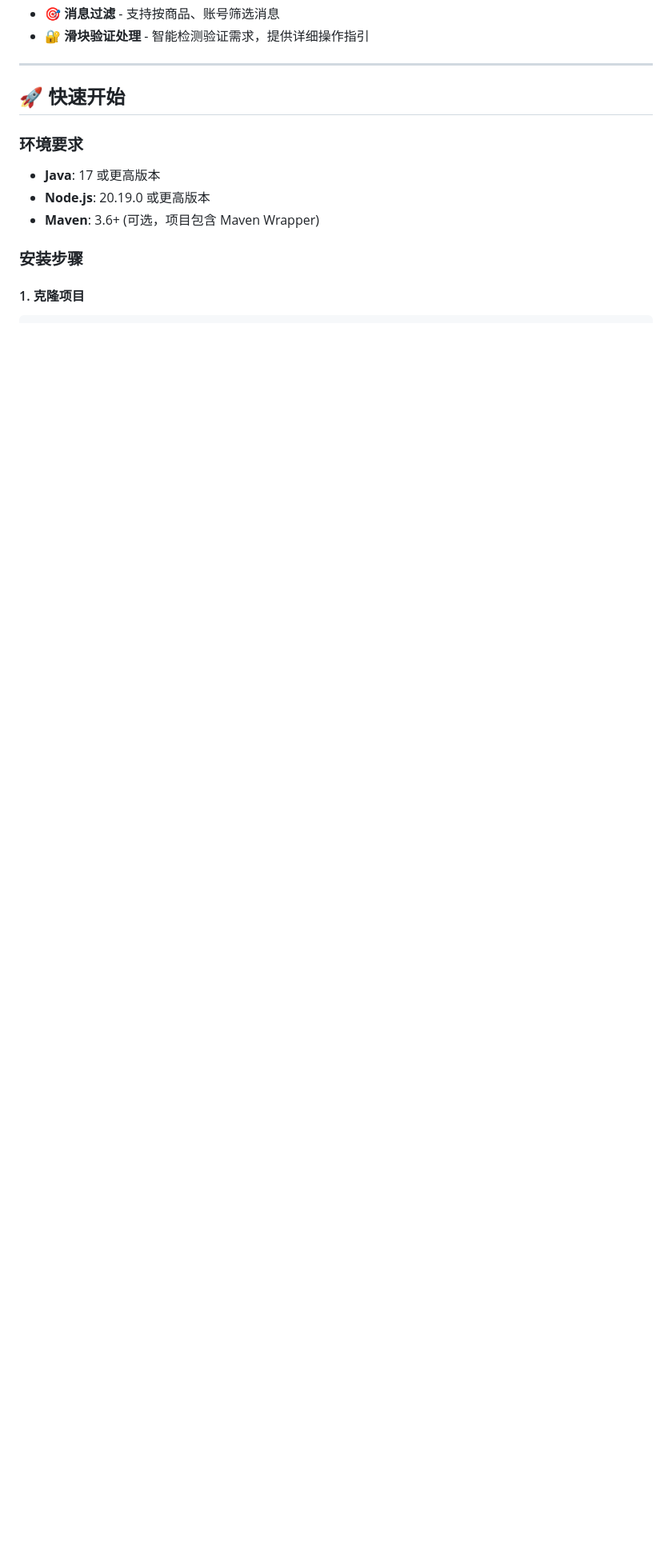
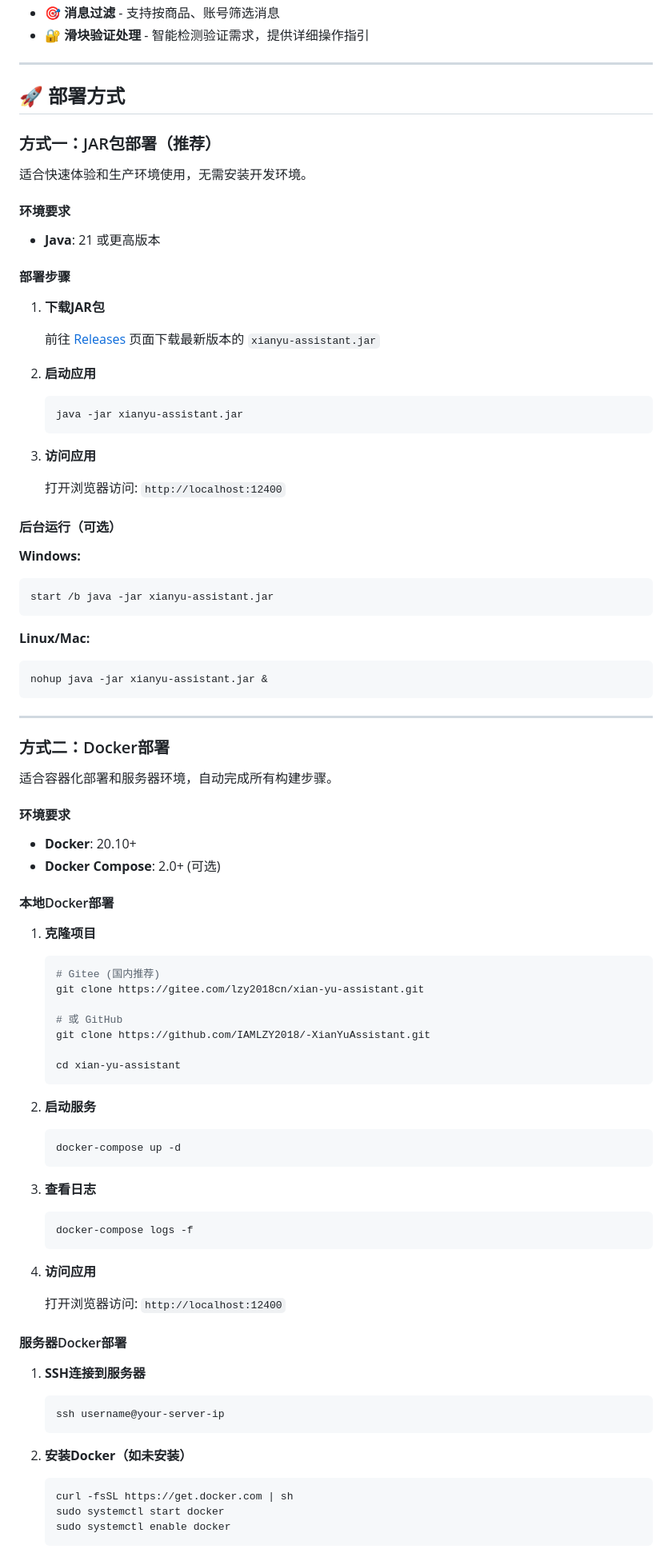
Before and after one commit to longyu065/XianYuAssistant, a Markdown page: README.md, the part around the change printed below. Shown: that part at 80% size. Drawn GitHub-style; blank space fills up the shorter version.

````diff
--- a/README.md
+++ b/README.md
@@ -77,14 +79,100 @@
 
 ---
 
-## 🚀 快速开始
+## 🚀 部署方式
 
-### 环境要求
+### 方式一：JAR包部署（推荐）
 
-- **Java**: 17 或更高版本
-- **Node.js**: 20.19.0 或更高版本
-- **Maven**: 3.6+ (可选，项目包含 Maven Wrapper)
+适合快速体验和生产环境使用，无需安装开发环境。
 
-### 安装步骤
+#### 环境要求
 
-#### 1. 克隆项目
+- **Java**: 21 或更高版本
+
+#### 部署步骤
+
+1. **下载JAR包**
+
+   前往 [Releases](https://github.com/IAMLZY2018/-XianYuAssistant/releases) 页面下载最新版本的 `xianyu-assistant.jar`
+
+
+
+2. **启动应用**
+
+   ```bash
+   java -jar xianyu-assistant.jar
+   ```
+
+3. **访问应用**
+
+   打开浏览器访问: `http://localhost:12400`
+
+#### 后台运行（可选）
+
+**Windows:**
+```bash
+start /b java -jar xianyu-assistant.jar
+```
+
+**Linux/Mac:**
+```bash
+nohup java -jar xianyu-assistant.jar &
+```
+
+---
+
+### 方式二：Docker部署
+
+适合容器化部署和服务器环境，自动完成所有构建步骤。
+
+#### 环境要求
+
+- **Docker**: 20.10+
+- **Docker Compose**: 2.0+ (可选)
+
+#### 本地Docker部署
+
+1. **克隆项目**
+
+   ```bash
+   # Gitee (国内推荐)
+   git clone https://gitee.com/lzy2018cn/xian-yu-assistant.git
+
+   # 或 GitHub
+   git clone https://github.com/IAMLZY2018/-XianYuAssistant.git
+
+   cd xian-yu-assistant
+   ```
+
+2. **启动服务**
+
+   ```bash
+   docker-compose up -d
+   ```
+
+3. **查看日志**
+
+   ```bash
+   docker-compose logs -f
+   ```
+
+4. **访问应用**
+
+   打开浏览器访问: `http://localhost:12400`
+
+#### 服务器Docker部署
+
+1. **SSH连接到服务器**
+
+   ```bash
+   ssh username@your-server-ip
+   ```
+
+2. **安装Docker（如未安装）**
+
+   ```bash
+   curl -fsSL https://get.docker.com | sh
+   sudo systemctl start docker
+   sudo systemctl enable docker
+   ```
+
````
Also changed, not shown: other parts of README.md (+119 -109 lines), DOCKER_DEPLOY.md (+8 -3 lines).
